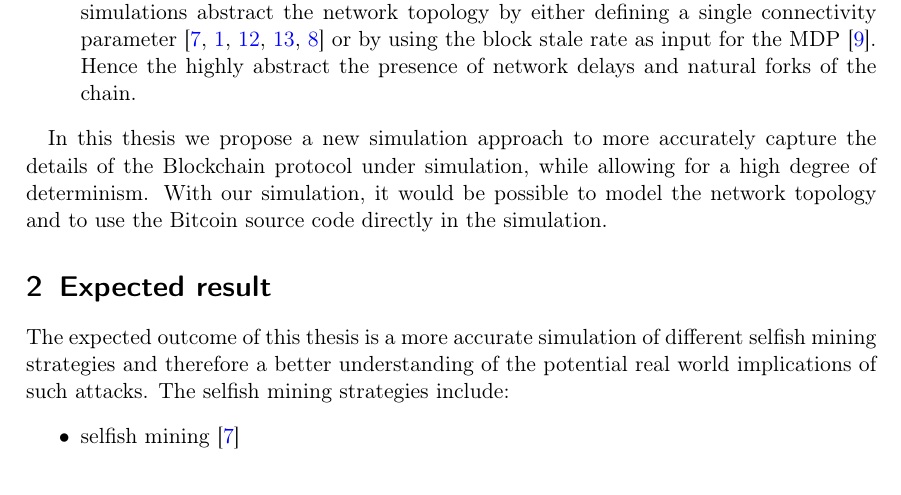
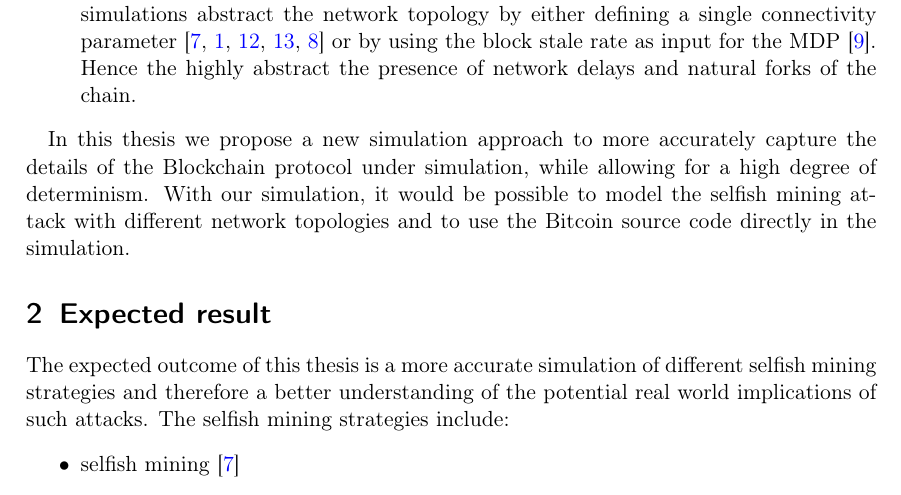
Before and after one commit to simonmulser/master-thesis, a LaTeX document (proposal/main.tex): part of page 2 of 6, cut so that both start at the same text. Compiled offline with pdfLaTeX.

```diff
--- a/proposal/main.tex
+++ b/proposal/main.tex
@@ -61,9 +61,7 @@
 \end{itemize}
 
 In this thesis we propose a new simulation approach to more accurately capture the details of the Blockchain protocol under simulation, while allowing for a high degree of determinism.
-With our simulation, it would be possible to model the network topology and to use the Bitcoin source code directly in the simulation.
-%for any \emph{Bitcoin-like} protocol (e.g., Bitcoin-core or Bitcoin Unlimited) by only adapting the log parsing and RPC logic.
-%% Maybe we should emphasise this last point as well somewhere?
+With our simulation, it would be possible to model the selfish mining attack with different network topologies and to use the Bitcoin source code directly in the simulation.
 
 \section{Expected result}
 The expected outcome of this thesis is a more accurate simulation of different selfish mining strategies and therefore a better understanding of the potential real world implications of such attacks.
```
